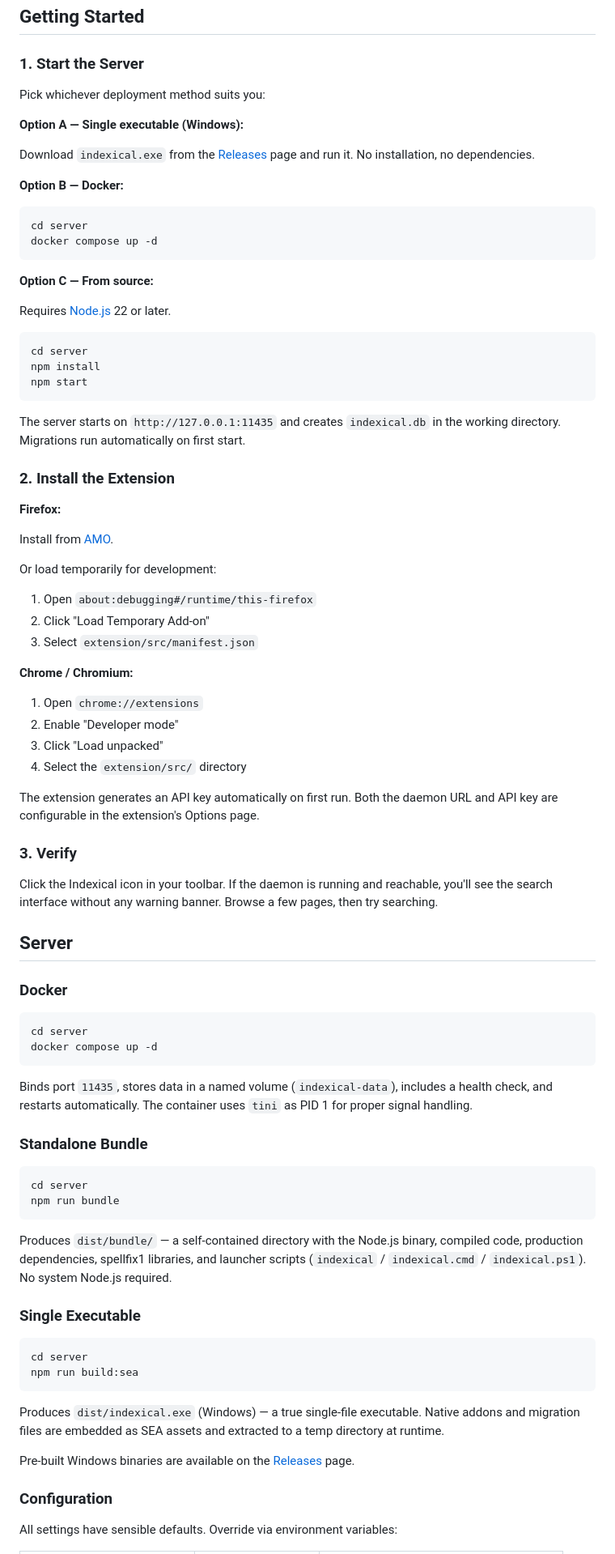
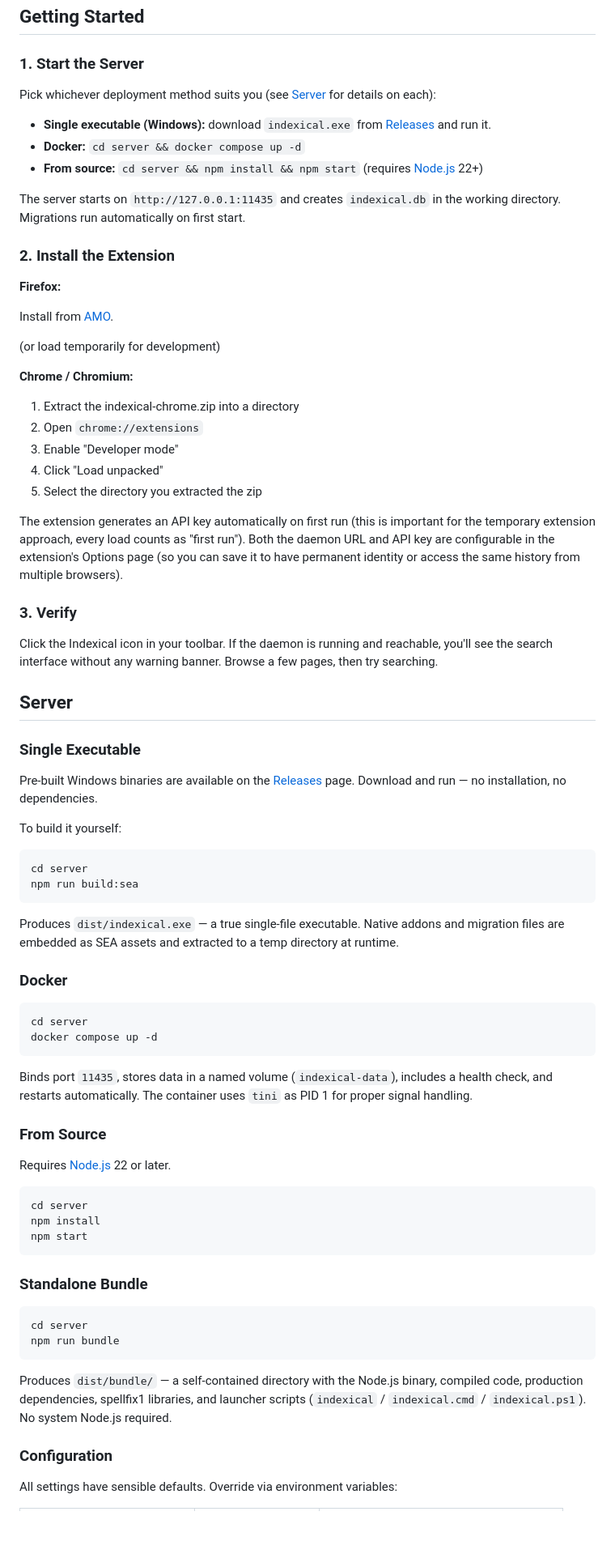
Before and after one commit to deejayy/indexical, a Markdown page: README.md, the part around one of its changes. Shown at 81% size. Rendered like a GitHub page; blank space fills up the shorter version.

Commit message:
Fine-tune install/use instructions

````diff
--- a/README.md
+++ b/README.md
@@ -83,28 +82,11 @@ The extension captures metadata too: title, author, excerpt, site name, favicon,
 
 ### 1. Start the Server
 
-Pick whichever deployment method suits you:
+Pick whichever deployment method suits you (see [Server](#server) for details on each):
 
-**Option A — Single executable (Windows):**
-
-Download `indexical.exe` from the [Releases](../../releases) page and run it. No installation, no dependencies.
-
-**Option B — Docker:**
-
-```bash
-cd server
-docker compose up -d
-```
-
-**Option C — From source:**
-
-Requires [Node.js](https://nodejs.org/) 22 or later.
-
-```bash
-cd server
-npm install
-npm start
-```
+- **Single executable (Windows):** download `indexical.exe` from [Releases](../../releases) and run it.
+- **Docker:** `cd server && docker compose up -d`
+- **From source:** `cd server && npm install && npm start` (requires [Node.js](https://nodejs.org/) 22+)
 
 The server starts on `http://127.0.0.1:11435` and creates `indexical.db` in the working directory. Migrations run automatically on first start.
 
@@ -114,24 +96,35 @@ The server starts on `http://127.0.0.1:11435` and creates `indexical.db` in the
 
 Install from [AMO](https://addons.mozilla.org/en-US/firefox/addon/indexical/).
 
-Or load temporarily for development:
-1. Open `about:debugging#/runtime/this-firefox`
-2. Click "Load Temporary Add-on"
-3. Select `extension/src/manifest.json`
+(or load temporarily for development)
 
 **Chrome / Chromium:**
-1. Open `chrome://extensions`
-2. Enable "Developer mode"
-3. Click "Load unpacked"
-4. Select the `extension/src/` directory
+1. Extract the indexical-chrome.zip into a directory
+2. Open `chrome://extensions`
+3. Enable "Developer mode"
+4. Click "Load unpacked"
+5. Select the directory you extracted the zip
 
-The extension generates an API key automatically on first run. Both the daemon URL and API key are configurable in the extension's Options page.
+The extension generates an API key automatically on first run (this is important for the temporary extension approach, every load counts as "first run"). Both the daemon URL and API key are configurable in the extension's Options page (so you can save it to have permanent identity or access the same history from multiple browsers).
 
 ### 3. Verify
 
 Click the Indexical icon in your toolbar. If the daemon is running and reachable, you'll see the search interface without any warning banner. Browse a few pages, then try searching.
 
 ## Server
+
+### Single Executable
+
+Pre-built Windows binaries are available on the [Releases](../../releases) page. Download and run — no installation, no dependencies.
+
+To build it yourself:
+
+```bash
+cd server
+npm run build:sea
+```
+
+Produces `dist/indexical.exe` — a true single-file executable. Native addons and migration files are embedded as SEA assets and extracted to a temp directory at runtime.
 
 ### Docker
 
@@ -142,6 +135,16 @@ docker compose up -d
 
 Binds port `11435`, stores data in a named volume (`indexical-data`), includes a health check, and restarts automatically. The container uses `tini` as PID 1 for proper signal handling.
 
+### From Source
+
+Requires [Node.js](https://nodejs.org/) 22 or later.
+
+```bash
+cd server
+npm install
+npm start
+```
+
 ### Standalone Bundle
 
 ```bash
@@ -150,17 +153,6 @@ npm run bundle
 ```
 
 Produces `dist/bundle/` — a self-contained directory with the Node.js binary, compiled code, production dependencies, spellfix1 libraries, and launcher scripts (`indexical` / `indexical.cmd` / `indexical.ps1`). No system Node.js required.
-
-### Single Executable
-
-```bash
-cd server
-npm run build:sea
-```
-
-Produces `dist/indexical.exe` (Windows) — a true single-file executable. Native addons and migration files are embedded as SEA assets and extracted to a temp directory at runtime.
-
-Pre-built Windows binaries are available on the [Releases](../../releases) page.
 
 ### Configuration
 
````
Also changed, not shown: other parts of README.md (+1 -2 lines).
